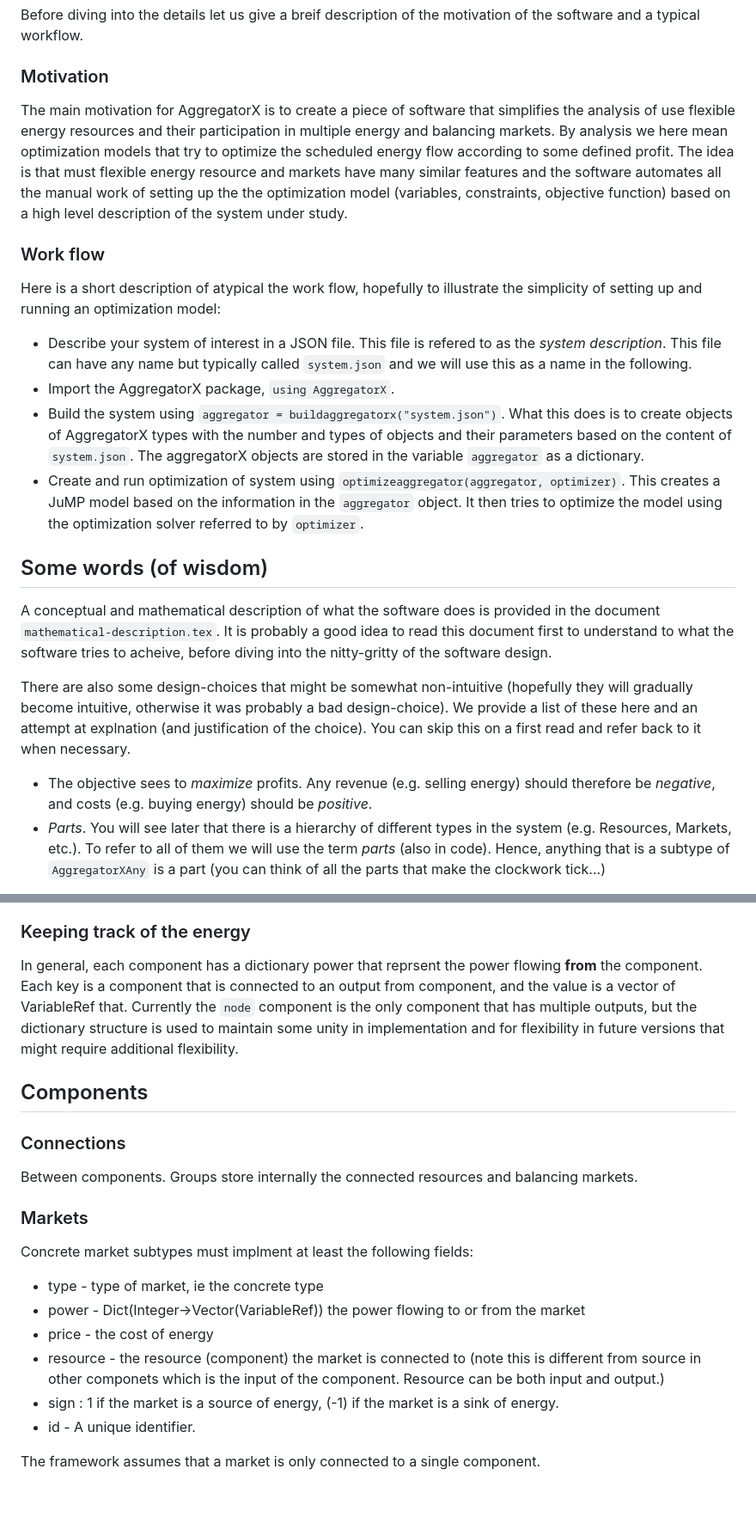
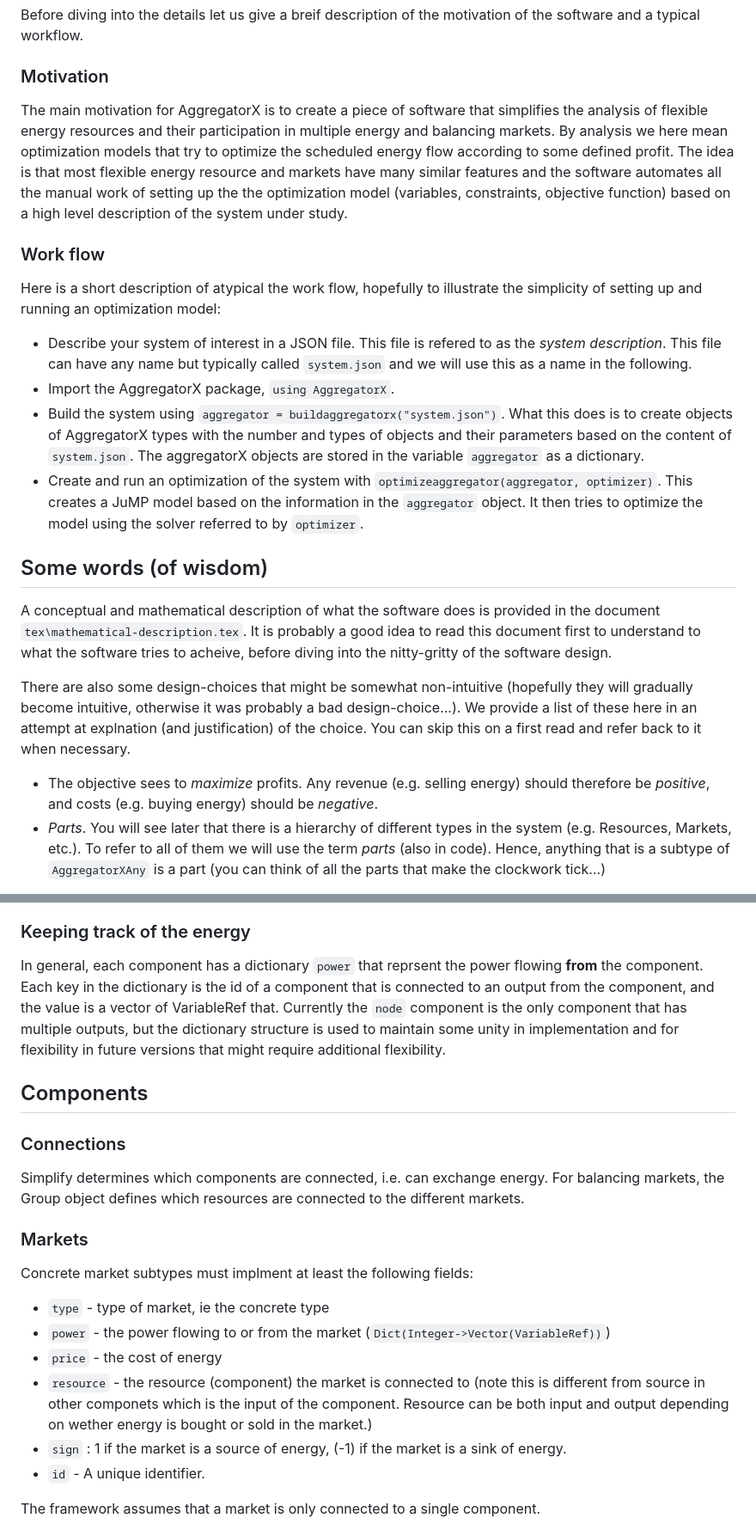
Before and after one commit to AggregatorX/AggregatorX.jl, a Markdown page: design.md, 2 parts joined by grey strips. Shown: that part at 86% size. Drawn GitHub-style; blank space fills up the shorter version.

Commit message:
Minor editing og design.md file

```diff
--- a/design.md
+++ b/design.md
@@ -10,7 +10,7 @@ Before diving into the details let us give a breif description of the motivation
 
 ### Motivation
 
-The main motivation for AggregatorX is to create a piece of software that simplifies the analysis of use flexible energy resources and their participation in multiple energy and balancing markets. By analysis we here mean optimization models that try to optimize the scheduled energy flow according to some defined profit. The idea is that must flexible energy resource and markets have many similar features and the software automates all the manual work of setting up the the optimization model (variables, constraints, objective function) based on a high level description of the system under study.
+The main motivation for AggregatorX is to create a piece of software that simplifies the analysis of flexible energy resources and their participation in multiple energy and balancing markets. By analysis we here mean optimization models that try to optimize the scheduled energy flow according to some defined profit. The idea is that most flexible energy resource and markets have many similar features and the software automates all the manual work of setting up the the optimization model (variables, constraints, objective function) based on a high level description of the system under study.
 
 ### Work flow
 
@@ -19,14 +19,14 @@ Here is a short description of atypical the work flow, hopefully to illustrate t
 * Describe your system of interest in a JSON file. This file is refered to as the *system description*. This file can have any name but typically called `system.json` and we will use this as a name in the following.
 * Import the AggregatorX package, `using AggregatorX`.
 * Build the system using `aggregator = buildaggregatorx("system.json")`. What this does is to create objects of AggregatorX types with the number and types of objects and their parameters based on the content of `system.json`. The aggregatorX objects are stored in the variable `aggregator` as a dictionary.
-* Create and run optimization of system using `optimizeaggregator(aggregator, optimizer)`. This creates a JuMP model based on the information in the `aggregator` object. It then tries to optimize the model using the optimization solver referred to by `optimizer`.
+* Create and run an optimization of the system with `optimizeaggregator(aggregator, optimizer)`. This creates a JuMP model based on the information in the `aggregator` object. It then tries to optimize the model using the solver referred to by `optimizer`.
 
 ## Some words (of wisdom)
-A conceptual and mathematical description of what the software does is provided in the document `mathematical-description.tex`. It is probably a good idea to read this document first to understand to what the software tries to acheive, before diving into the nitty-gritty of the software design.
+A conceptual and mathematical description of what the software does is provided in the document `tex\mathematical-description.tex`. It is probably a good idea to read this document first to understand to what the software tries to acheive, before diving into the nitty-gritty of the software design.
 
-There are also some design-choices that might be somewhat non-intuitive (hopefully they will gradually become intuitive, otherwise it was probably a bad design-choice). We provide a list of these here and an attempt at explnation (and justification of the choice). You can skip this on a first read and refer back to it when necessary.
+There are also some design-choices that might be somewhat non-intuitive (hopefully they will gradually become intuitive, otherwise it was probably a bad design-choice...). We provide a list of these here in an attempt at explnation (and justification) of the choice. You can skip this on a first read and refer back to it when necessary.
 
-* The objective sees to *maximize* profits. Any revenue (e.g. selling energy) should therefore be *negative*, and costs (e.g. buying energy) should be *positive*.
+* The objective sees to *maximize* profits. Any revenue (e.g. selling energy) should therefore be *positive*, and costs (e.g. buying energy) should be *negative*.
 * *Parts*. You will see later that there is a hierarchy of different types in the system (e.g. Resources, Markets, etc.). To refer to all of them we will use the term *parts* (also in code). Hence, anything that is a subtype of `AggregatorXAny` is a part (you can think of all the parts that make the clockwork tick...)
 
 Some users may also not be familiar with the Julia programming language or the JuMP modelling language. We therefore provide a list of some terms that are used in the following that might be unfamiliar for these readers. Again, this may be skipped on a first read, and refered back to when confusion sets in.
@@ -96,22 +96,22 @@ One can visualize the `Components` as the nodes of the graph that represent the
 The `aggregator` object is a dictionary with string keys that refer to particular abstract types: TimeStruct, Market, Resource, Node, Grid, Connection. The key points to a vector of instances of concrete types that are subtypes of these abstract types. This dictionary holds all the information about the system.
 
 ### Keeping track of the energy
-In general, each component has a dictionary power that reprsent the power flowing **from** the component. Each key is a component that is connected to an output from component, and the value is a vector of VariableRef that. Currently the `node` component is the only component that has multiple outputs, but the dictionary structure is used to maintain some unity in implementation and for flexibility in future versions that might require additional flexibility.
+In general, each component has a dictionary `power` that reprsent the power flowing **from** the component. Each key in the dictionary is the id of a component that is connected to an output from the component, and the value is a vector of VariableRef that. Currently the `node` component is the only component that has multiple outputs, but the dictionary structure is used to maintain some unity in implementation and for flexibility in future versions that might require additional flexibility.
 
 ## Components
 
 ### Connections
-Between components. Groups store internally the connected resources and balancing markets.
+Simplify determines which components are connected, i.e. can exchange energy. For balancing markets, the Group object defines which resources are connected to the different markets.
 
 ### Markets
 Concrete market subtypes must implment at least the following fields:
 
-* type - type of market, ie the concrete type
-* power - Dict(Integer->Vector(VariableRef)) the power flowing to or from the market
-* price - the cost of energy
-* resource - the resource (component) the market is connected to (note this is different from source in other componets which is the input of the component. Resource can be both input and output.)
-* sign : 1 if the market is a source of energy, (-1) if the market is a sink of energy.
-* id - A unique identifier.
+* `type` - type of market, ie the concrete type
+* `power` - the power flowing to or from the market (`Dict(Integer->Vector(VariableRef))`)
+* `price` - the cost of energy
+* `resource` - the resource (component) the market is connected to (note this is different from source in other componets which is the input of the component. Resource can be both input and output depending on wether energy is bought or sold in the market.)
+* `sign` : 1 if the market is a source of energy, (-1) if the market is a sink of energy.
+* `id` - A unique identifier.
 
 The framework assumes that a market is only connected to a single component.
 
```
Also changed, not shown: other parts of design.md (+5 -5 lines).
